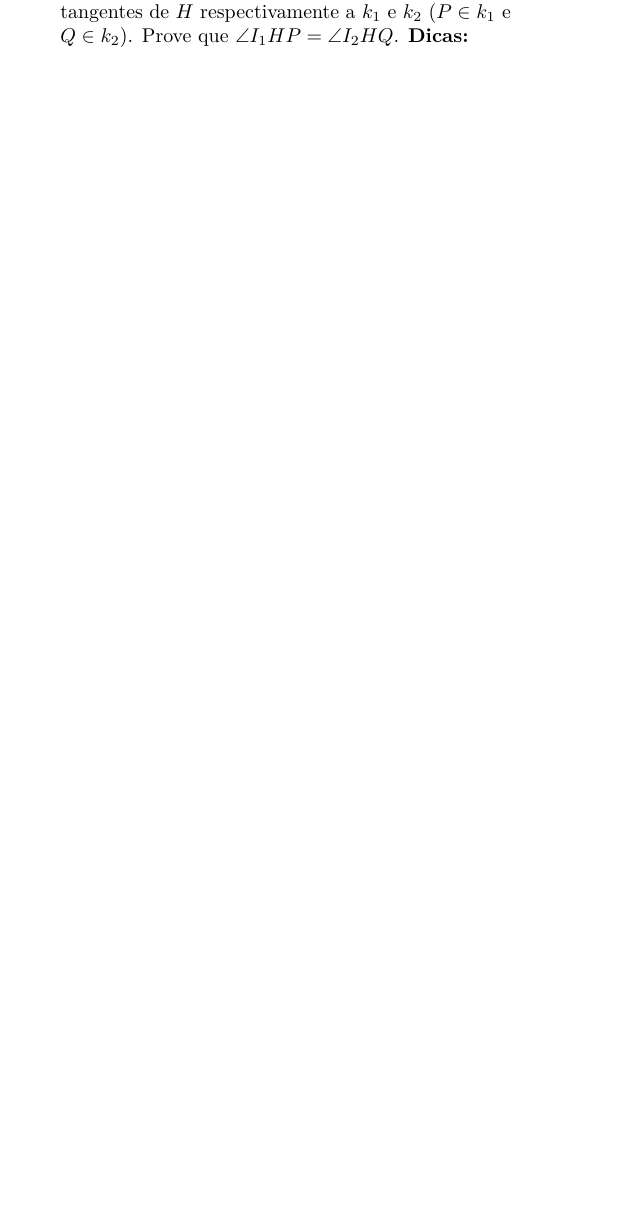
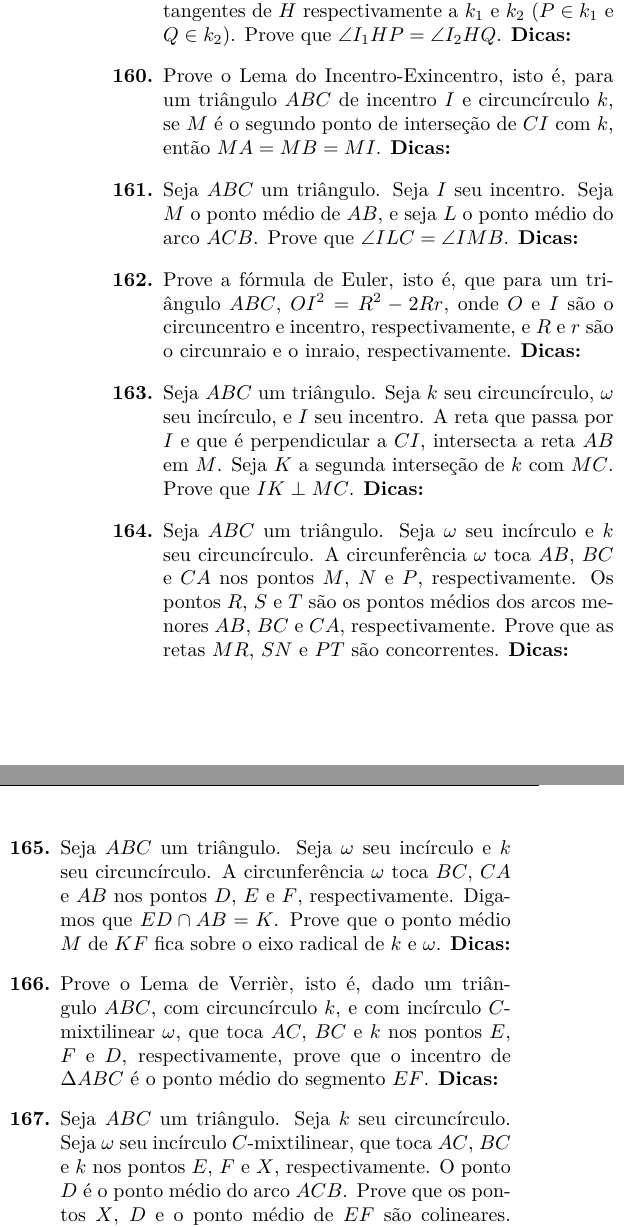
Before and after one commit to felipponn/555-geometry-problems, a LaTeX document (555-geometry.tex): part of one column of page 9 of 9 before the commit and two parts of the columns of page 9 of 9 after it, the two joined at a grey line, cut so that both start at the same text, the shorter picture padded with empty space. Compiled offline with pdfLaTeX.

Commit message:
Até 4.7.8

```diff
--- a/555-geometry.tex
+++ b/555-geometry.tex
@@ -491,3 +491,18 @@ Data: \underline{\hspace{2cm}}/\underline{\hspace{2cm}}/\underline{\hspace{2cm}}
 
     \item Seja $ABCD$ um quadrilátero circunscritível e incírculo $k$. Digamos que as semirretas $DA$ e $CB$ se intersectem em $E$, e digamos que as semirretas $DC$ e $AB$ se intersectem em $F$. Seja $H$ a projeção de $B$ sobre a reta $EF$. Sejam $k_1$ e $k_2$ os incírculos de $\Delta ABE$ e $\Delta BCF$, respectivamente. Sejam $I_1$ e $I_2$ seus respectivos centros. Sejam $HP$ e $HQ$ as retas tangentes de $H$ respectivamente a $k_1$ e $k_2$ ($P\in k_1$ e $Q\in k_2$). Prove que $\angle I_1HP=\angle I_2HQ$. \dica %Teorema de Monge %Roto-homotetia
 
+    \item Prove o Lema do Incentro-Exincentro, isto é, para um triângulo $ABC$ de incentro $I$ e circuncírculo $k$, se $M$ é o segundo ponto de interseção de $CI$ com $k$, então $MA=MB=MI$. \dica %Marcação de ângulos
+
+    \item \iniTri. Seja $I$ seu incentro. Seja $M$ o ponto médio de $AB$, e seja $L$ o ponto médio do arco $ACB$. Prove que $\angle ILC=\angle IMB$. \dica %Exincentros %Marcação de ângulos %Alternativamente, você pode usar muita trigonometria, com truque da cotangente
+
+    \item Prove a fórmula de Euler, isto é, que para um triângulo $ABC$, $OI^2=R^2-2Rr$, onde $O$ e $I$ são o circuncentro e incentro, respectivamente, e $R$ e $r$ são o circunraio e o inraio, respectivamente. \dica %Marque ângulos %Semelhança de triângulos %Lema do incentro-exincentro %Potência de ponto
+
+    \item \iniTri. Seja $k$ seu circuncírculo, $\omega$ seu incírculo, e $I$ seu incentro. A reta que passa por $I$ e que é perpendicular a $CI$, intersecta a reta $AB$ em $M$. Seja $K$ a segunda interseção de $k$ com $MC$. Prove que $IK\perp MC$. \dica %Angle chasing %Semelhança de triângulos %Potência de ponto
+
+    \item \iniTri. Seja $\omega$ seu incírculo e $k$ seu circuncírculo. A circunferência $\omega$ toca $AB$, $BC$ e $CA$ nos pontos $M$, $N$ e $P$, respectivamente. Os pontos $R$, $S$ e $T$ são os pontos médios dos arcos menores $AB$, $BC$ e $CA$, respectivamente. Prove que as retas $MR$, $SN$ e $PT$ são concorrentes. \dica %Construa retas tangentes a $k$ %Homotetia
+
+    \item \iniTri. Seja $\omega$ seu incírculo e $k$ seu circuncírculo. A circunferência $\omega$ toca $BC$, $CA$ e $AB$ nos pontos $D$, $E$ e $F$, respectivamente. Digamos que $ED\cap AB=K$. Prove que o ponto médio $M$ de $KF$ fica sobre o eixo radical de $k$ e $\omega$. \dica %Potência de ponto %Teorema de Menelaus
+
+    \item Prove o Lema de Verrièr, isto é, dado um triângulo $ABC$, com circuncírculo $k$, e com incírculo $C$-mixtilinear $\omega$, que toca $AC$, $BC$ e $k$ nos pontos $E$, $F$ e $D$, respectivamente, prove que o incentro de $\Delta ABC$ é o ponto médio do segmento $EF$. \dica %Construa $DF\cap k$ e $DE\cap k$ %Prove que esses novos pontos são pontos médios de arcos %Teorema de Pascal %Teorema do Bico
+
+    \item \iniTri. Seja $k$ seu circuncírculo. Seja $\omega$ seu incírculo $C$-mixtilinear, que toca $AC$, $BC$ e $k$ nos pontos $E$, $F$ e $X$, respectivamente. O ponto $D$ é o ponto médio do arco $ACB$. Prove que os pontos $X$, $D$ e o ponto médio de $EF$ são colineares. \dica %Use o problema anterior %Ponto fantasma %Angle chasing
```
Also changed, not shown: 555-geometry.pdf, 555-geometry.tex (15 more changed lines).
